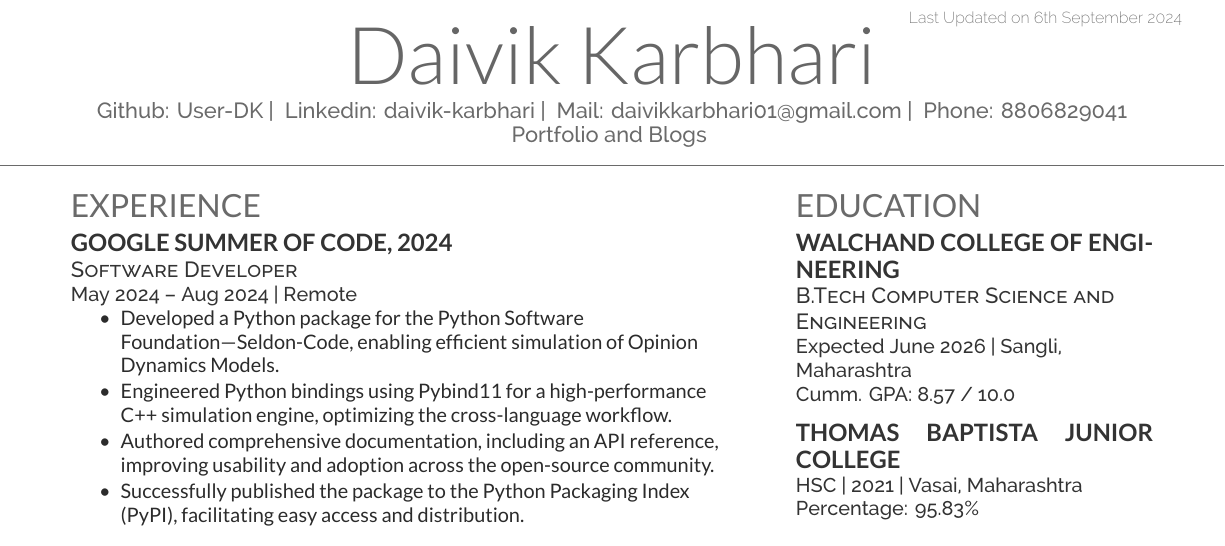
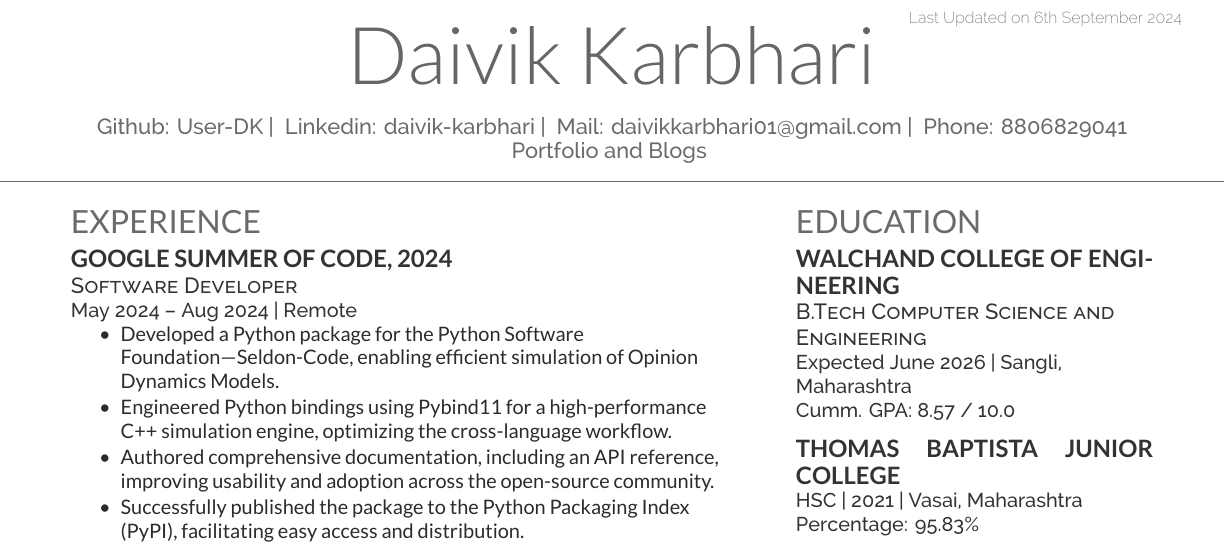
Before and after one commit to User-DK/Resume, a LaTeX CV (resume.tex): part of the page, cut so that both start at the same text. Compiled offline with XeLaTeX.

Commit message:
Add vspace for heading

```diff
--- a/resume.tex
+++ b/resume.tex
@@ -19,6 +19,7 @@
 %
 %%%%%%%%%%%%%%%%%%%%%%%%%%%%%%%%%%%%%%
 \namesection{Daivik Karbhari}{
+    \vspace{8pt}
     \href{https://github.com/User-DK}{Github: User-DK | }
     \href{https://www.linkedin.com/in/daivik-karbhari/}{Linkedin: daivik-karbhari | }
     \href{mailto:daivikkarbhari01@gmail.com}{Mail: daivikkarbhari01@gmail.com | }
```
